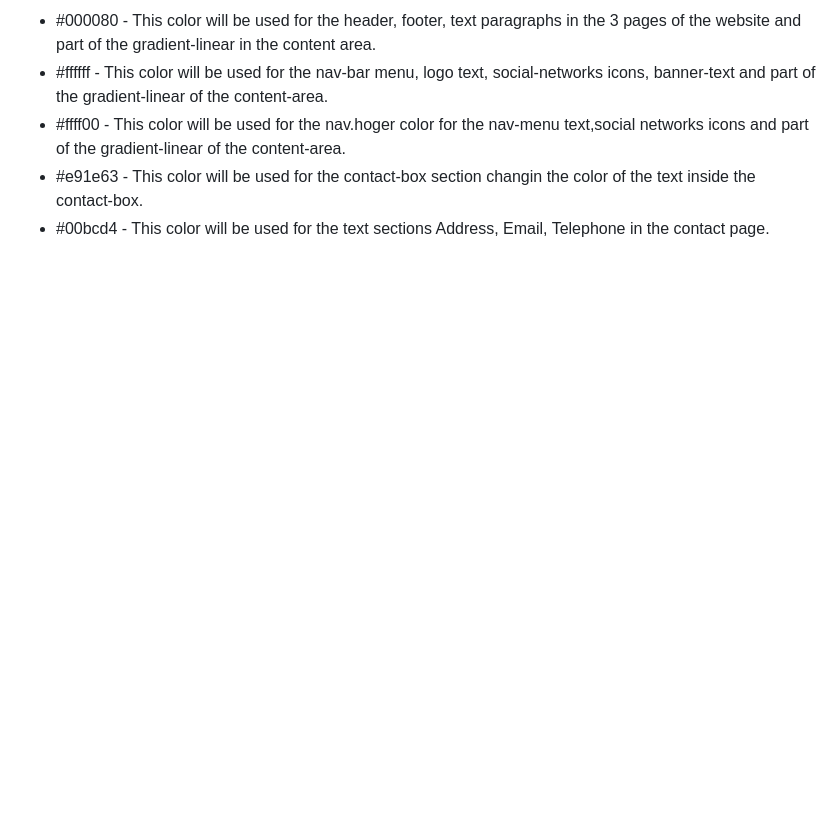
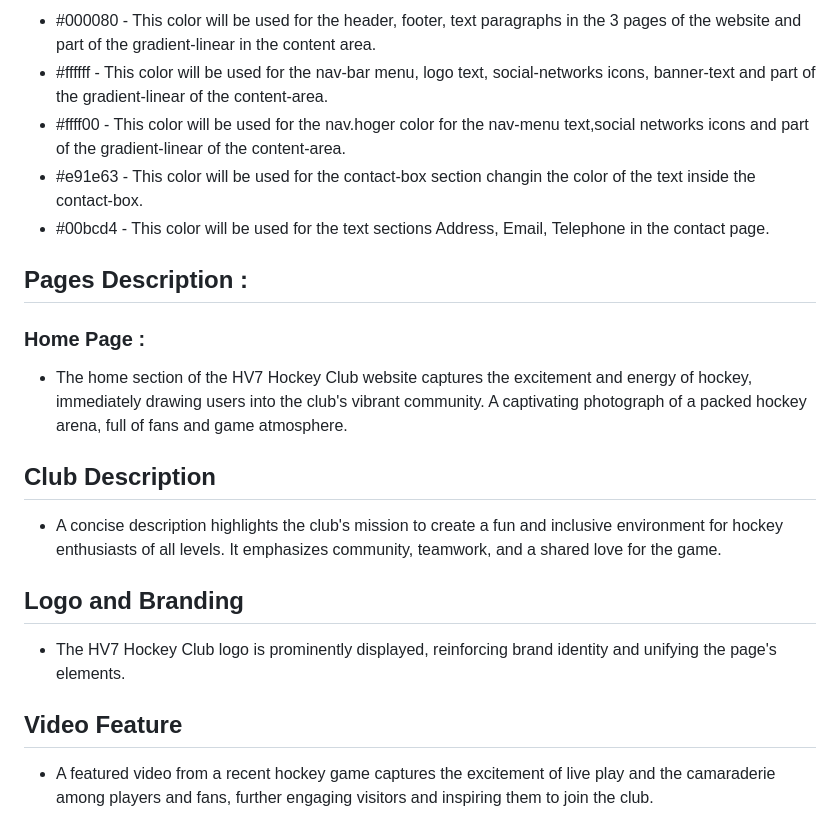
Before and after one commit to Yuss76A/uniting-hockey-fans-in-J-nk-ping, a Markdown page: README.md, the part around the change. Rendered like a GitHub page; blank space fills up the shorter version.

Commit message:
Add home page content description

```diff
--- a/README.md
+++ b/README.md
@@ -55,3 +55,21 @@ Below is a description of the colors and their respective applications
 * #ffff00 - This color will be used for the nav.hoger color for the nav-menu text,social networks icons and part of the gradient-linear of the content-area.
 * #e91e63 - This color will be used for the contact-box section changin the color of the text inside the contact-box.
 * #00bcd4 - This color will be used for the text sections Address, Email, Telephone in the contact page.
+
+## Pages Description :
+
+### Home Page :
+
+* The home section of the HV7 Hockey Club website captures the excitement and energy of hockey, immediately drawing users into the club's vibrant community. A captivating photograph of a packed hockey arena, full of fans and game atmosphere.
+
+## Club Description
+
+* A concise description highlights the club's mission to create a fun and inclusive environment for hockey enthusiasts of all levels. It emphasizes community, teamwork, and a shared love for the game.
+
+## Logo and Branding
+
+ * The HV7 Hockey Club logo is prominently displayed, reinforcing brand identity and unifying the page's elements.
+
+ ##  Video Feature
+
+ * A featured video from a recent hockey game captures the excitement of live play and the camaraderie among players and fans, further engaging visitors and inspiring them to join the club.
```
